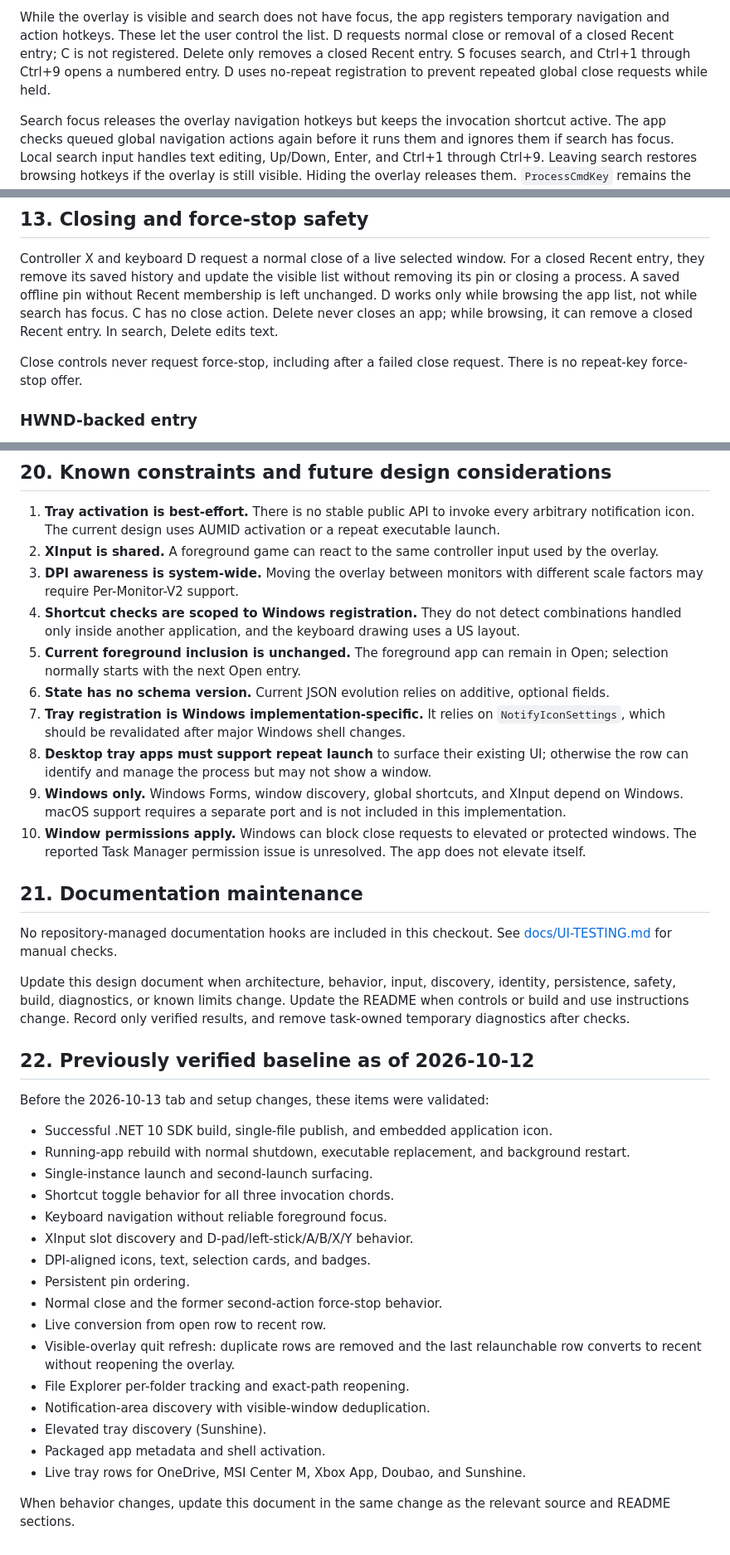
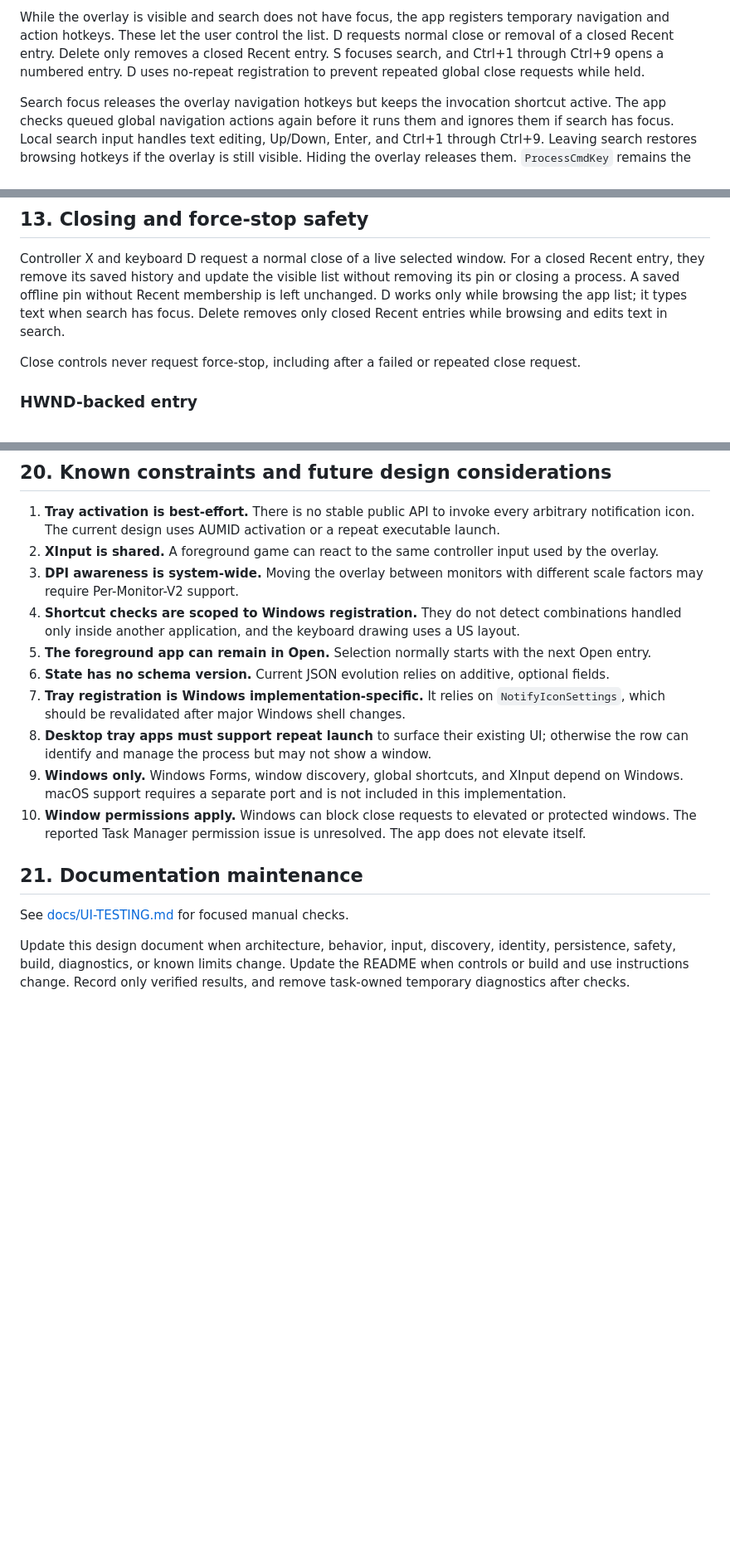
Before and after one commit to ness001/vertical-app-switcher, a Markdown page: docs/DESIGN.md, 3 parts joined by grey strips. Shown at 83% size. Rendered like a GitHub page; blank space fills up the shorter version.

```diff
--- a/docs/DESIGN.md
+++ b/docs/DESIGN.md
@@ -461,10 +461,10 @@ overlay.
 
 While the overlay is visible and search does not have focus, the app
 registers temporary navigation and action hotkeys. These let the user control
-the list. D requests normal close or removal of a closed Recent entry;
-C is not registered. Delete only removes a closed Recent entry. S focuses
-search, and Ctrl+1 through Ctrl+9 opens a numbered entry. D uses no-repeat
-registration to prevent repeated global close requests while held.
+the list. D requests normal close or removal of a closed Recent entry.
+Delete only removes a closed Recent entry. S focuses search, and Ctrl+1 through
+Ctrl+9 opens a numbered entry. D uses no-repeat registration to prevent repeated
+global close requests while held.
 
 Search focus releases the overlay navigation hotkeys but keeps the invocation
 shortcut active. The app checks queued global navigation actions again before
@@ -558,13 +557,12 @@ application identity. P types text when search has focus.
 Controller X and keyboard D request a normal close of a live selected window.
 For a closed Recent entry, they remove its saved history and update the visible
 list without removing its pin or closing a process. A saved offline pin without
-Recent membership is left unchanged. D works only while browsing the app list,
-not while search has focus. C has no close action. Delete never closes an app;
-while browsing, it can remove a closed Recent entry. In search, Delete edits
-text.
+Recent membership is left unchanged. D works only while browsing the app list;
+it types text when search has focus. Delete removes only closed Recent entries
+while browsing and edits text in search.
 
-Close controls never request force-stop, including after a failed close
-request. There is no repeat-key force-stop offer.
+Close controls never request force-stop, including after a failed or repeated
+close request.
 
 ### HWND-backed entry
 
@@ -747,8 +744,8 @@ Desktop Runtime; building additionally requires the .NET 10 SDK.
 4. **Shortcut checks are scoped to Windows registration.** They do not detect
    combinations handled only inside another application, and the keyboard
    drawing uses a US layout.
-5. **Current foreground inclusion is unchanged.** The foreground app can
-   remain in Open; selection normally starts with the next Open entry.
+5. **The foreground app can remain in Open.** Selection normally starts with
+   the next Open entry.
 6. **State has no schema version.** Current JSON evolution relies on additive,
    optional fields.
 7. **Tray registration is Windows implementation-specific.** It relies on
@@ -766,37 +763,9 @@ Desktop Runtime; building additionally requires the .NET 10 SDK.
 
 ## 21. Documentation maintenance
 
-No repository-managed documentation hooks are included in this checkout. See
-[docs/UI-TESTING.md](./UI-TESTING.md) for manual checks.
+See [docs/UI-TESTING.md](./UI-TESTING.md) for focused manual checks.
 
 Update this design document when architecture, behavior, input, discovery,
 identity, persistence, safety, build, diagnostics, or known limits change.
 Update the README when controls or build and use instructions change. Record
 only verified results, and remove task-owned temporary diagnostics after checks.
-
-## 22. Previously verified baseline as of 2026-10-12
-
-Before the 2026-10-13 tab and setup changes, these items were validated:
-
-- Successful .NET 10 SDK build, single-file publish, and embedded application
-  icon.
-- Running-app rebuild with normal shutdown, executable replacement, and
-  background restart.
-- Single-instance launch and second-launch surfacing.
-- Shortcut toggle behavior for all three invocation chords.
-- Keyboard navigation without reliable foreground focus.
-- XInput slot discovery and D-pad/left-stick/A/B/X/Y behavior.
-- DPI-aligned icons, text, selection cards, and badges.
-- Persistent pin ordering.
-- Normal close and the former second-action force-stop behavior.
-- Live conversion from open row to recent row.
-- Visible-overlay quit refresh: duplicate rows are removed and the last
-  relaunchable row converts to recent without reopening the overlay.
-- File Explorer per-folder tracking and exact-path reopening.
-- Notification-area discovery with visible-window deduplication.
-- Elevated tray discovery (Sunshine).
-- Packaged app metadata and shell activation.
-- Live tray rows for OneDrive, MSI Center M, Xbox App, Doubao, and Sunshine.
-
-When behavior changes, update this document in the same change as the relevant
-source and README sections.
```
Also changed, not shown: other parts of docs/DESIGN.md (+12 -14 lines), README.md (+6 -8 lines).
